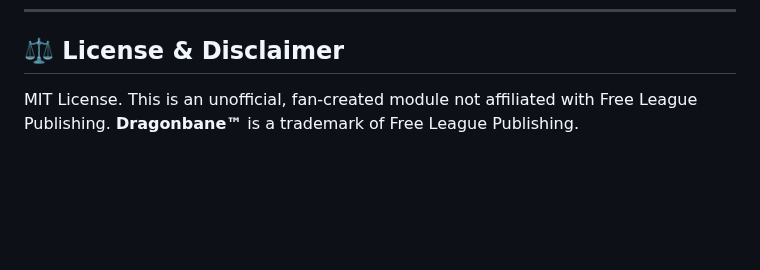
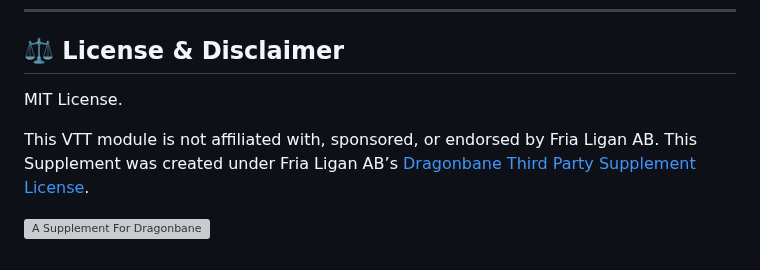
Before and after one commit to Kergalli/dragonbane-status-effects, a Markdown page: README.md, the part around the change. Drawn GitHub-style; blank space fills up the shorter version; grey boxes are pictures that could not be loaded.

Commit message:
Update license and disclaimer section in README
Clarified license and disclaimer information in README.

```diff
--- a/README.md
+++ b/README.md
@@ -201,4 +201,8 @@
 
 ## ⚖️ **License & Disclaimer**
 
-MIT License. This is an unofficial, fan-created module not affiliated with Free League Publishing. **Dragonbane™** is a trademark of Free League Publishing.
+MIT License.
+
+This VTT module is not affiliated with, sponsored, or endorsed by Fria Ligan AB. This Supplement was created under Fria Ligan AB’s [Dragonbane Third Party Supplement License](https://freeleaguepublishing.com/wp-content/uploads/2023/11/Dragonbane-License-Agreement.pdf).
+
+![A Supplement For Dragonbane](https://raw.githubusercontent.com/Kergalli/dragonbane_macros/refs/heads/main/dragonbane-license-logo-red.png)
```
